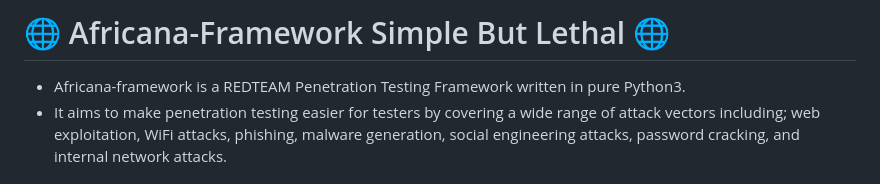
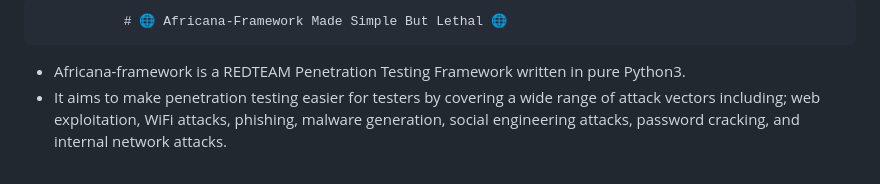
Before and after one commit to CHEGEBB/africana-framework, a Markdown page: README.md, the part around the change. Rendered like a GitHub page.

```diff
--- a/README.md
+++ b/README.md
@@ -1,4 +1,4 @@
-# 🌐 Africana-Framework Simple But Lethal 🌐
+               # 🌐 Africana-Framework Made Simple But Lethal 🌐
 
 * Africana-framework is a REDTEAM Penetration Testing Framework written in pure Python3.
 * It aims to make penetration testing easier for testers by covering a wide range of attack vectors including;
```
